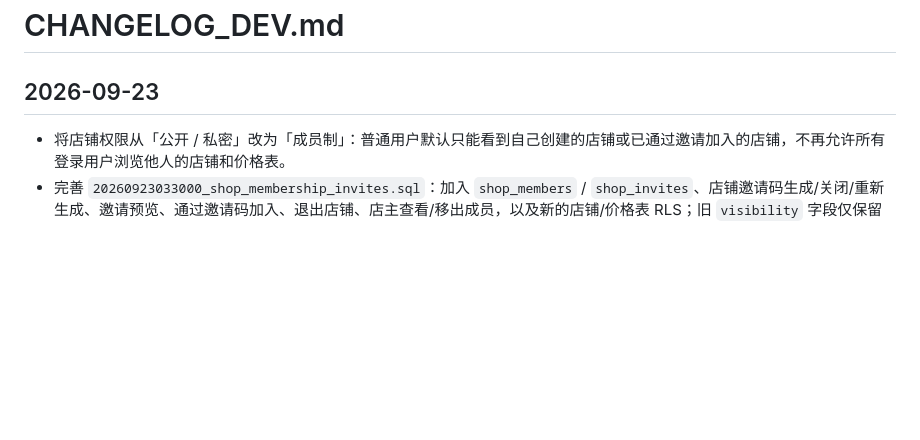
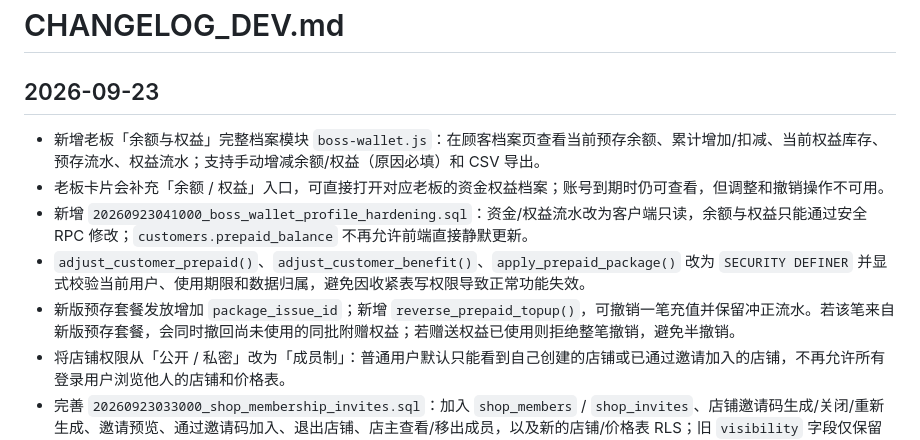
Before and after one commit to MianmianNb666/playmate-workbench, a Markdown page: CHANGELOG_DEV.md, the part around the change. Rendered like a GitHub page; blank space fills up the shorter version.

Commit message:
Document boss wallet profile work

```diff
--- a/CHANGELOG_DEV.md
+++ b/CHANGELOG_DEV.md
@@ -1,6 +1,11 @@
 # CHANGELOG_DEV.md
 
 ## 2026-09-23
+- 新增老板「余额与权益」完整档案模块 `boss-wallet.js`：在顾客档案页查看当前预存余额、累计增加/扣减、当前权益库存、预存流水、权益流水；支持手动增减余额/权益（原因必填）和 CSV 导出。
+- 老板卡片会补充「余额 / 权益」入口，可直接打开对应老板的资金权益档案；账号到期时仍可查看，但调整和撤销操作不可用。
+- 新增 `20260923041000_boss_wallet_profile_hardening.sql`：资金/权益流水改为客户端只读，余额与权益只能通过安全 RPC 修改；`customers.prepaid_balance` 不再允许前端直接静默更新。
+- `adjust_customer_prepaid()`、`adjust_customer_benefit()`、`apply_prepaid_package()` 改为 `SECURITY DEFINER` 并显式校验当前用户、使用期限和数据归属，避免因收紧表写权限导致正常功能失效。
+- 新版预存套餐发放增加 `package_issue_id`；新增 `reverse_prepaid_topup()`，可撤销一笔充值并保留冲正流水。若该笔来自新版预存套餐，会同时撤回尚未使用的同批附赠权益；若赠送权益已使用则拒绝整笔撤销，避免半撤销。
 - 将店铺权限从「公开 / 私密」改为「成员制」：普通用户默认只能看到自己创建的店铺或已通过邀请加入的店铺，不再允许所有登录用户浏览他人的店铺和价格表。
 - 完善 `20260923033000_shop_membership_invites.sql`：加入 `shop_members` / `shop_invites`、店铺邀请码生成/关闭/重新生成、邀请预览、通过邀请码加入、退出店铺、店主查看/移出成员，以及新的店铺/价格表 RLS；旧 `visibility` 字段仅保留兼容，不再作为普通用户可见性依据，默认值改为 private。
 - `shop-membership.js` 在「小店」同一区域提供输入邀请码加入、我加入的店铺、店主复制邀请码、复制邀请链接、关闭/开启邀请、重新生成邀请码、店铺成员列表与移出成员；邀请链接登录后会先显示店名确认，再执行加入。
```
